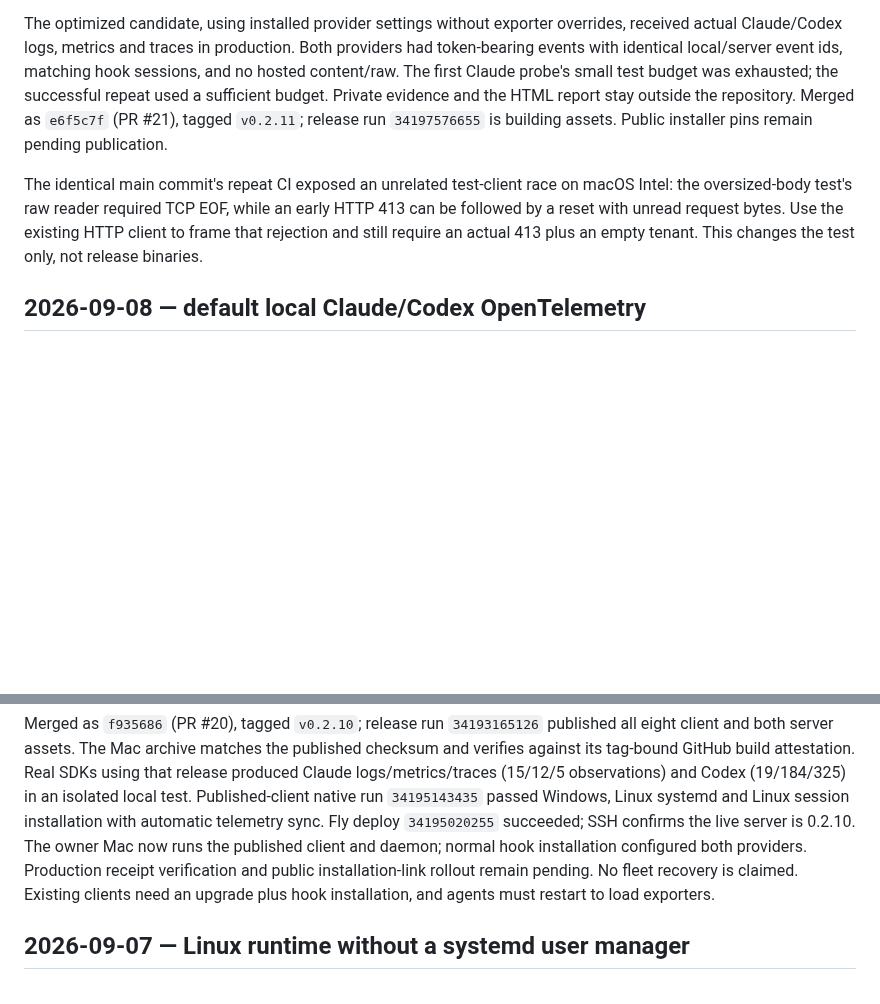
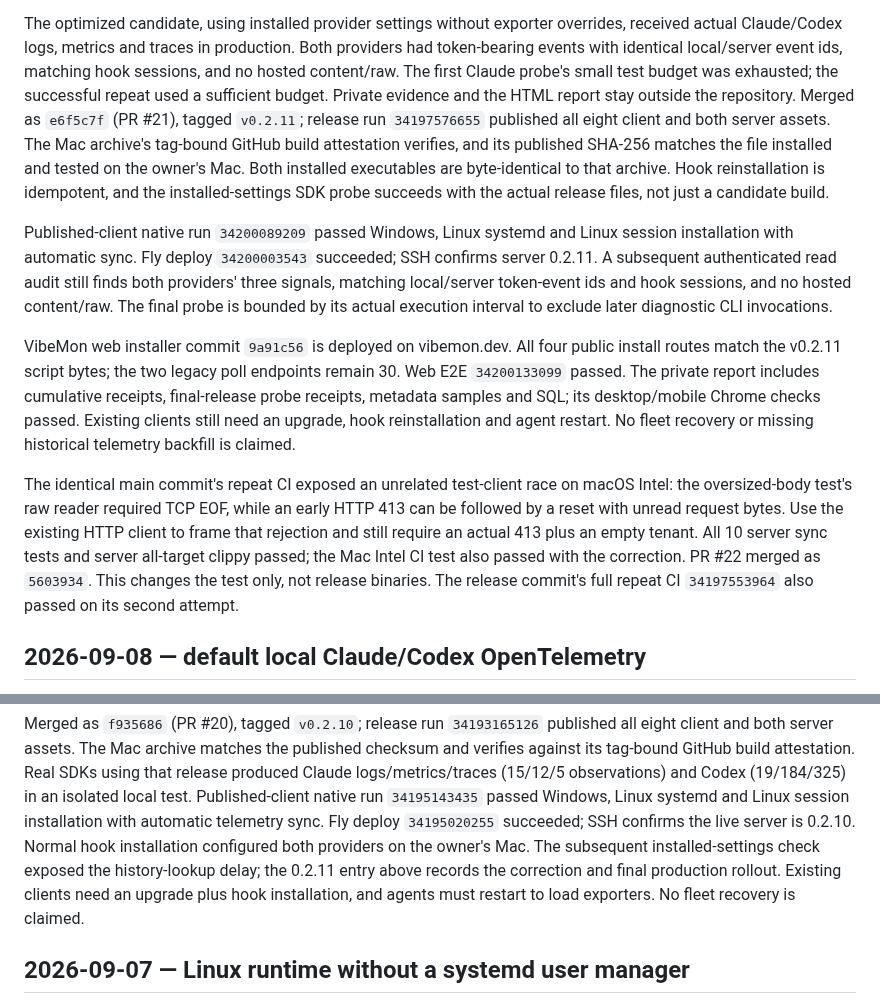
Before and after one commit to nullarch/attemptdb, a Markdown page: PROGRESS.md, 2 parts joined by grey strips. GitHub-like rendering; blank space fills up the shorter version.

Commit message:
Record verified OTel release and production receipts

```diff
--- a/PROGRESS.md
+++ b/PROGRESS.md
@@ -26,14 +26,37 @@ Both providers had token-bearing events with identical local/server event ids,
 matching hook sessions, and no hosted content/raw. The first Claude probe's
 small test budget was exhausted; the successful repeat used a sufficient
 budget. Private evidence and the HTML report stay outside the repository.
-Merged as `e6f5c7f` (PR #21), tagged `v0.2.11`; release run `34197576655` is
-building assets. Public installer pins remain pending publication.
+Merged as `e6f5c7f` (PR #21), tagged `v0.2.11`; release run `34197576655`
+published all eight client and both server assets. The Mac archive's
+tag-bound GitHub build attestation verifies, and its published SHA-256
+matches the file installed and tested on the owner's Mac. Both installed
+executables are byte-identical to that archive. Hook reinstallation is
+idempotent, and the installed-settings SDK probe succeeds with the actual
+release files, not just a candidate build.
+
+Published-client native run `34200089209` passed Windows, Linux systemd and
+Linux session installation with automatic sync. Fly deploy `34200003543`
+succeeded; SSH confirms server 0.2.11. A subsequent authenticated read audit
+still finds both providers' three signals, matching local/server token-event
+ids and hook sessions, and no hosted content/raw. The final probe is bounded
+by its actual execution interval to exclude later diagnostic CLI invocations.
+
+VibeMon web installer commit `9a91c56` is deployed on vibemon.dev. All four
+public install routes match the v0.2.11 script bytes; the two legacy poll
+endpoints remain 30. Web E2E `34200133099` passed. The private report includes
+cumulative receipts, final-release probe receipts, metadata samples and SQL;
+its desktop/mobile Chrome checks passed. Existing clients still need an
+upgrade, hook reinstallation and agent restart. No fleet recovery or missing
+historical telemetry backfill is claimed.
 
 The identical main commit's repeat CI exposed an unrelated test-client race
 on macOS Intel: the oversized-body test's raw reader required TCP EOF, while
 an early HTTP 413 can be followed by a reset with unread request bytes. Use
 the existing HTTP client to frame that rejection and still require an actual
-413 plus an empty tenant. This changes the test only, not release binaries.
+413 plus an empty tenant. All 10 server sync tests and server all-target clippy
+passed; the Mac Intel CI test also passed with the correction. PR #22 merged
+as `5603934`. This changes the test only, not release binaries. The release
+commit's full repeat CI `34197553964` also passed on its second attempt.
 
 ## 2026-09-08 — default local Claude/Codex OpenTelemetry
 
@@ -85,11 +108,11 @@ attestation. Real SDKs using that release produced Claude logs/metrics/traces
 Published-client native run `34195143435` passed Windows, Linux systemd and
 Linux session installation with automatic telemetry sync. Fly deploy
 `34195020255` succeeded; SSH confirms the live server is 0.2.10.
-The owner Mac now runs the published client and daemon; normal hook
-installation configured both providers. Production receipt verification and
-public installation-link rollout remain pending. No fleet recovery is
-claimed. Existing clients need an upgrade plus hook installation, and agents
-must restart to load exporters.
+Normal hook installation configured both providers on the owner's Mac.
+The subsequent installed-settings check exposed the history-lookup delay;
+the 0.2.11 entry above records the correction and final production rollout.
+Existing clients need an upgrade plus hook installation, and agents must
+restart to load exporters. No fleet recovery is claimed.
 
 ## 2026-09-07 — Linux runtime without a systemd user manager
 
```
